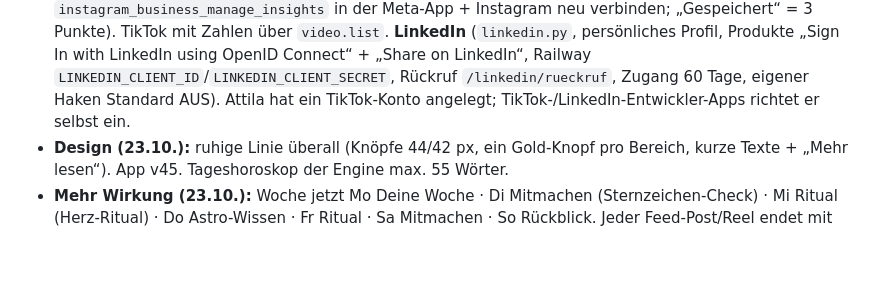
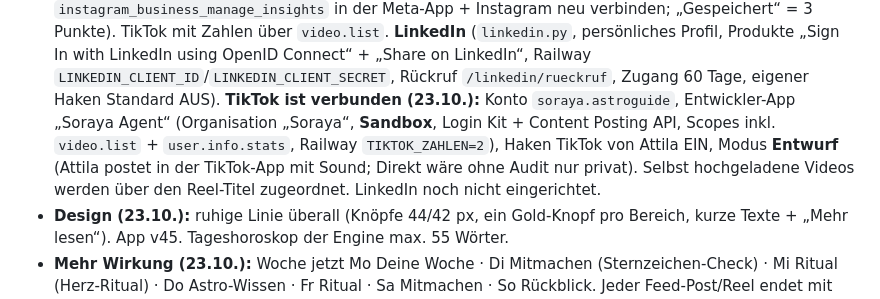
Before and after one commit to Attila0604/soraya-web, a Markdown page: CLAUDE.md, the part around the change. GitHub-like rendering; blank space fills up the shorter version.

Commit message:
Projekt-Notizen: TikTok verbunden (#61)
Co-authored-by: Claude <noreply@anthropic.com>

```diff
--- a/CLAUDE.md
+++ b/CLAUDE.md
@@ -128,7 +128,10 @@ Dashboard „Content Studio“ (`dashboard.html`) mit Reitern **Heute, Plan, Stu
   in der Meta-App + Instagram neu verbinden; „Gespeichert“ = 3 Punkte). TikTok mit Zahlen über `video.list`. **LinkedIn**
   (`linkedin.py`, persönliches Profil, Produkte „Sign In with LinkedIn using OpenID Connect“ + „Share on LinkedIn“,
   Railway `LINKEDIN_CLIENT_ID`/`LINKEDIN_CLIENT_SECRET`, Rückruf `/linkedin/rueckruf`, Zugang 60 Tage, eigener Haken
-  Standard AUS). Attila hat ein TikTok-Konto angelegt; TikTok-/LinkedIn-Entwickler-Apps richtet er selbst ein.
+  Standard AUS). **TikTok ist verbunden (23.10.):** Konto `soraya.astroguide`, Entwickler-App „Soraya Agent“ (Organisation
+  „Soraya“, **Sandbox**, Login Kit + Content Posting API, Scopes inkl. `video.list` + `user.info.stats`, Railway
+  `TIKTOK_ZAHLEN=2`), Haken TikTok von Attila EIN, Modus **Entwurf** (Attila postet in der TikTok-App mit Sound; Direkt
+  wäre ohne Audit nur privat). Selbst hochgeladene Videos werden über den Reel-Titel zugeordnet. LinkedIn noch nicht eingerichtet.
 - **Design (23.10.):** ruhige Linie überall (Knöpfe 44/42 px, ein Gold-Knopf pro Bereich, kurze Texte + „Mehr lesen“).
   App v45. Tageshoroskop der Engine max. 55 Wörter.
 - **Mehr Wirkung (23.10.):** Woche jetzt Mo Deine Woche · Di Mitmachen (Sternzeichen-Check) · Mi Ritual (Herz-Ritual) ·
```
